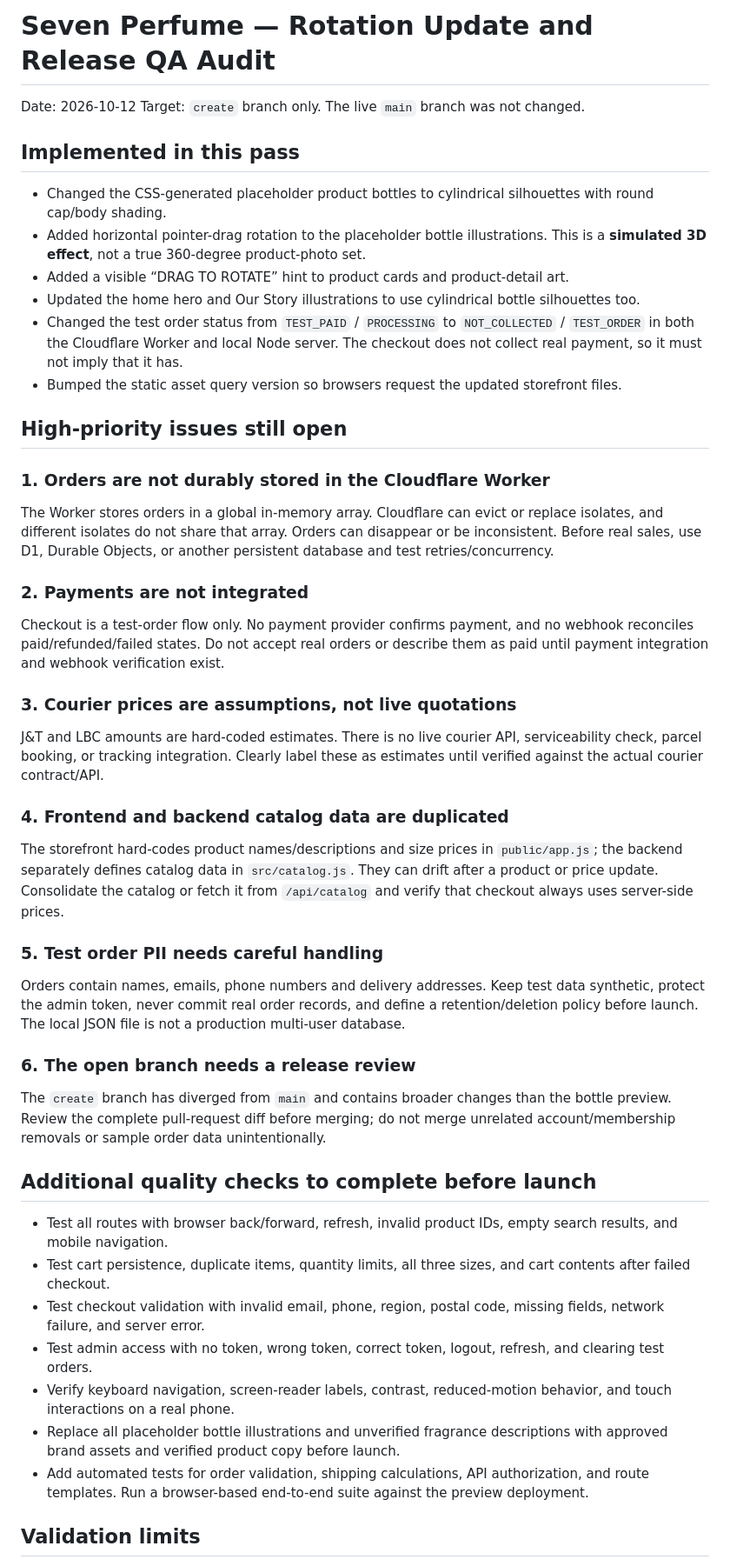
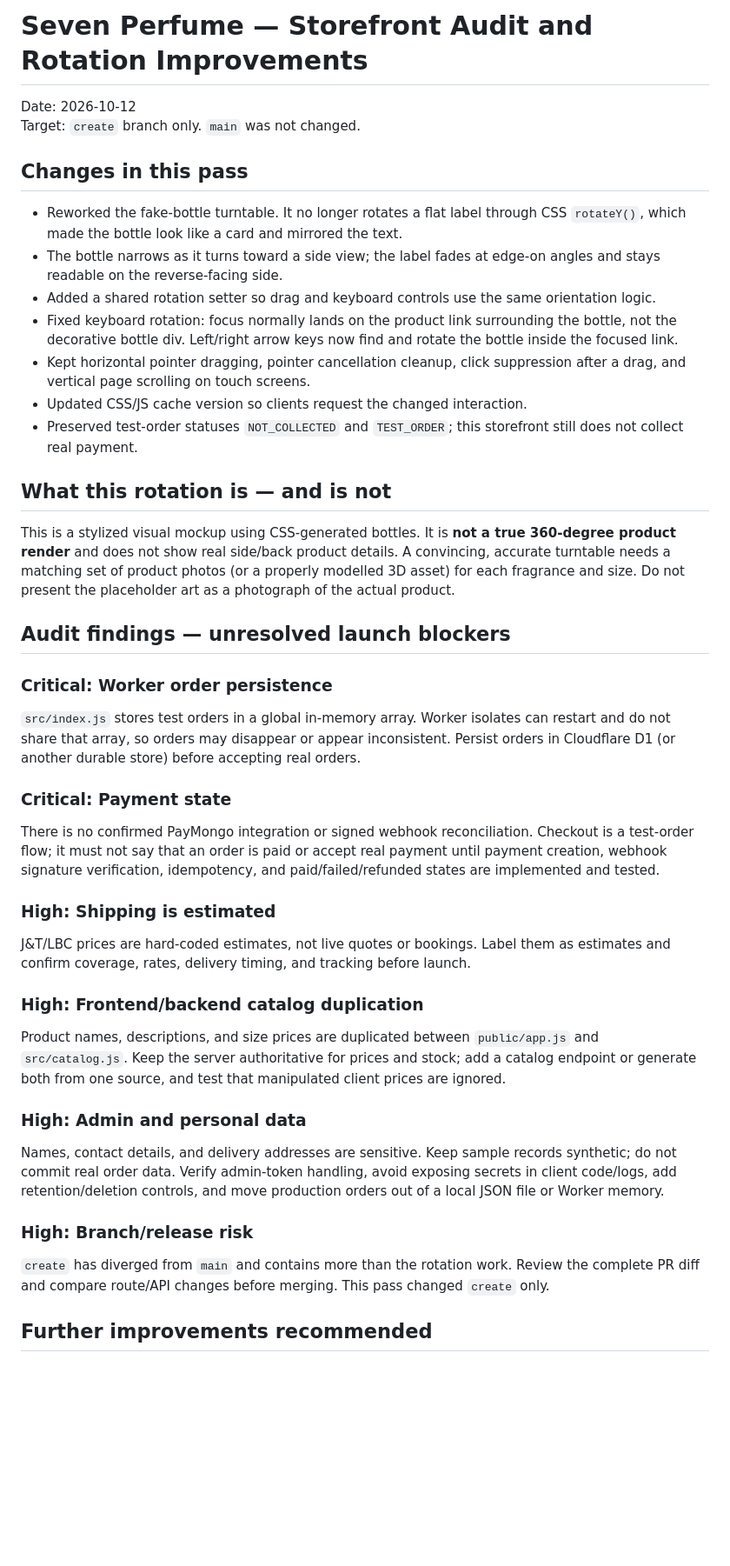
Before and after one commit to RammyJo/pitotesting, a Markdown page: QA-AUDIT-ROTATION-AND-RELEASE.md, the part around one of its changes. Shown at 87% size. Rendered like a GitHub page; blank space fills up the shorter version.

Commit message:
Expand storefront audit and release blockers

```diff
--- a/QA-AUDIT-ROTATION-AND-RELEASE.md
+++ b/QA-AUDIT-ROTATION-AND-RELEASE.md
@@ -1,46 +1,41 @@
-# Seven Perfume — Rotation Update and Release QA Audit
+# Seven Perfume — Storefront Audit and Rotation Improvements
 
 Date: 2026-10-12
-Target: `create` branch only. The live `main` branch was not changed.
+Target: `create` branch only. `main` was not changed.
 
-## Implemented in this pass
+## Changes in this pass
 
-- Changed the CSS-generated placeholder product bottles to cylindrical silhouettes with round cap/body shading.
-- Added horizontal pointer-drag rotation to the placeholder bottle illustrations. This is a **simulated 3D effect**, not a true 360-degree product-photo set.
-- Added a visible “DRAG TO ROTATE” hint to product cards and product-detail art.
-- Updated the home hero and Our Story illustrations to use cylindrical bottle silhouettes too.
-- Changed the test order status from `TEST_PAID` / `PROCESSING` to `NOT_COLLECTED` / `TEST_ORDER` in both the Cloudflare Worker and local Node server. The checkout does not collect real payment, so it must not imply that it has.
-- Bumped the static asset query version so browsers request the updated storefront files.
+- Reworked the fake-bottle turntable. It no longer rotates a flat label through CSS `rotateY()`, which made the bottle look like a card and mirrored the text.
+- The bottle narrows as it turns toward a side view; the label fades at edge-on angles and stays readable on the reverse-facing side.
+- Added a shared rotation setter so drag and keyboard controls use the same orientation logic.
+- Fixed keyboard rotation: focus normally lands on the product link surrounding the bottle, not the decorative bottle div. Left/right arrow keys now find and rotate the bottle inside the focused link.
+- Kept horizontal pointer dragging, pointer cancellation cleanup, click suppression after a drag, and vertical page scrolling on touch screens.
+- Updated CSS/JS cache version so clients request the changed interaction.
+- Preserved test-order statuses `NOT_COLLECTED` and `TEST_ORDER`; this storefront still does not collect real payment.
 
-## High-priority issues still open
+## What this rotation is — and is not
 
-### 1. Orders are not durably stored in the Cloudflare Worker
-The Worker stores orders in a global in-memory array. Cloudflare can evict or replace isolates, and different isolates do not share that array. Orders can disappear or be inconsistent. Before real sales, use D1, Durable Objects, or another persistent database and test retries/concurrency.
+This is a stylized visual mockup using CSS-generated bottles. It is **not a true 360-degree product render** and does not show real side/back product details. A convincing, accurate turntable needs a matching set of product photos (or a properly modelled 3D asset) for each fragrance and size. Do not present the placeholder art as a photograph of the actual product.
 
-### 2. Payments are not integrated
-Checkout is a test-order flow only. No payment provider confirms payment, and no webhook reconciles paid/refunded/failed states. Do not accept real orders or describe them as paid until payment integration and webhook verification exist.
+## Audit findings — unresolved launch blockers
 
-### 3. Courier prices are assumptions, not live quotations
-J&T and LBC amounts are hard-coded estimates. There is no live courier API, serviceability check, parcel booking, or tracking integration. Clearly label these as estimates until verified against the actual courier contract/API.
+### Critical: Worker order persistence
+`src/index.js` stores test orders in a global in-memory array. Worker isolates can restart and do not share that array, so orders may disappear or appear inconsistent. Persist orders in Cloudflare D1 (or another durable store) before accepting real orders.
 
-### 4. Frontend and backend catalog data are duplicated
-The storefront hard-codes product names/descriptions and size prices in `public/app.js`; the backend separately defines catalog data in `src/catalog.js`. They can drift after a product or price update. Consolidate the catalog or fetch it from `/api/catalog` and verify that checkout always uses server-side prices.
+### Critical: Payment state
+There is no confirmed PayMongo integration or signed webhook reconciliation. Checkout is a test-order flow; it must not say that an order is paid or accept real payment until payment creation, webhook signature verification, idempotency, and paid/failed/refunded states are implemented and tested.
 
-### 5. Test order PII needs careful handling
-Orders contain names, emails, phone numbers and delivery addresses. Keep test data synthetic, protect the admin token, never commit real order records, and define a retention/deletion policy before launch. The local JSON file is not a production multi-user database.
+### High: Shipping is estimated
+J&T/LBC prices are hard-coded estimates, not live quotes or bookings. Label them as estimates and confirm coverage, rates, delivery timing, and tracking before launch.
 
-### 6. The open branch needs a release review
-The `create` branch has diverged from `main` and contains broader changes than the bottle preview. Review the complete pull-request diff before merging; do not merge unrelated account/membership removals or sample order data unintentionally.
+### High: Frontend/backend catalog duplication
+Product names, descriptions, and size prices are duplicated between `public/app.js` and `src/catalog.js`. Keep the server authoritative for prices and stock; add a catalog endpoint or generate both from one source, and test that manipulated client prices are ignored.
 
-## Additional quality checks to complete before launch
+### High: Admin and personal data
+Names, contact details, and delivery addresses are sensitive. Keep sample records synthetic; do not commit real order data. Verify admin-token handling, avoid exposing secrets in client code/logs, add retention/deletion controls, and move production orders out of a local JSON file or Worker memory.
 
-- Test all routes with browser back/forward, refresh, invalid product IDs, empty search results, and mobile navigation.
-- Test cart persistence, duplicate items, quantity limits, all three sizes, and cart contents after failed checkout.
-- Test checkout validation with invalid email, phone, region, postal code, missing fields, network failure, and server error.
-- Test admin access with no token, wrong token, correct token, logout, refresh, and clearing test orders.
-- Verify keyboard navigation, screen-reader labels, contrast, reduced-motion behavior, and touch interactions on a real phone.
-- Replace all placeholder bottle illustrations and unverified fragrance descriptions with approved brand assets and verified product copy before launch.
-- Add automated tests for order validation, shipping calculations, API authorization, and route templates. Run a browser-based end-to-end suite against the preview deployment.
+### High: Branch/release risk
+`create` has diverged from `main` and contains more than the rotation work. Review the complete PR diff and compare route/API changes before merging. This pass changed `create` only.
 
-## Validation limits
+## Further improvements recommended
 
```
Also changed, not shown: other parts of QA-AUDIT-ROTATION-AND-RELEASE.md (+14 -1 lines).
